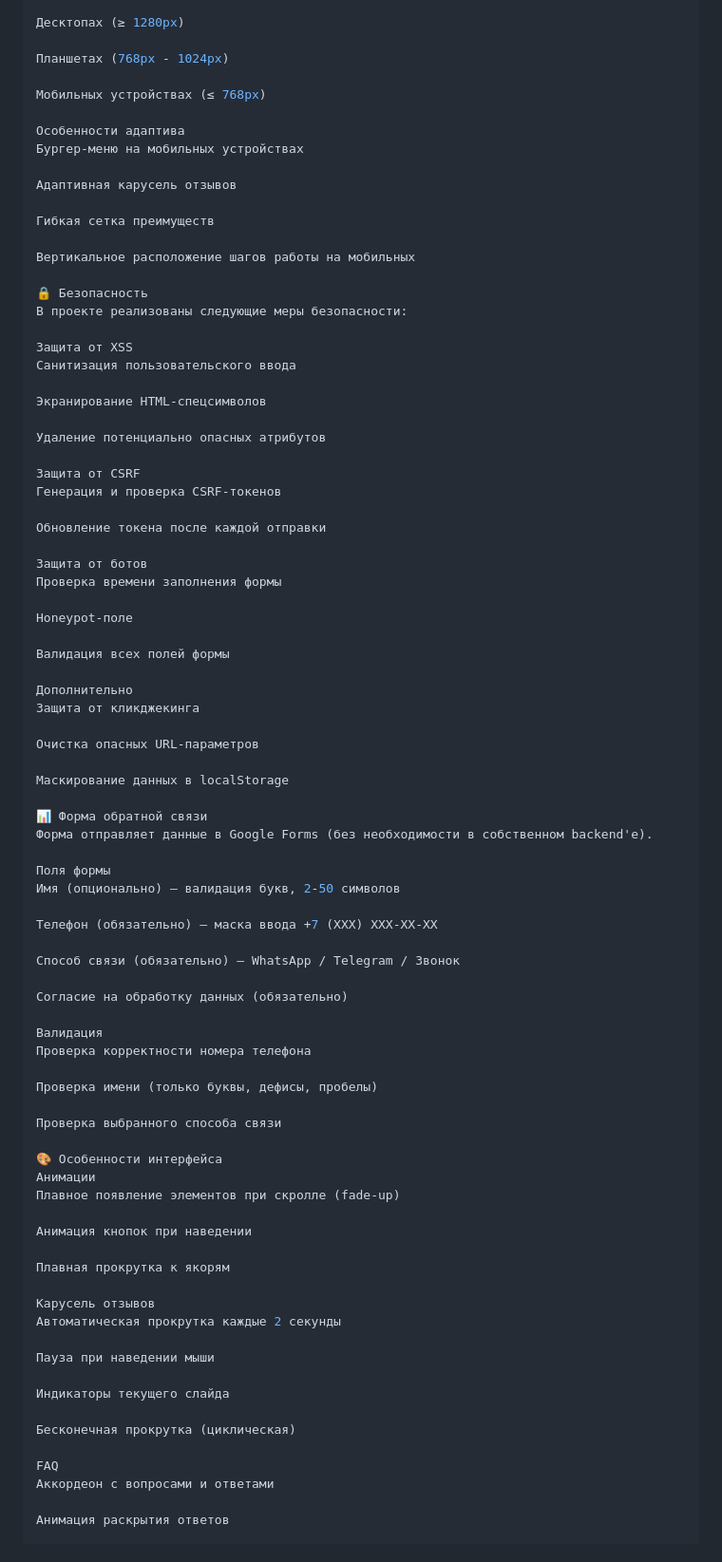
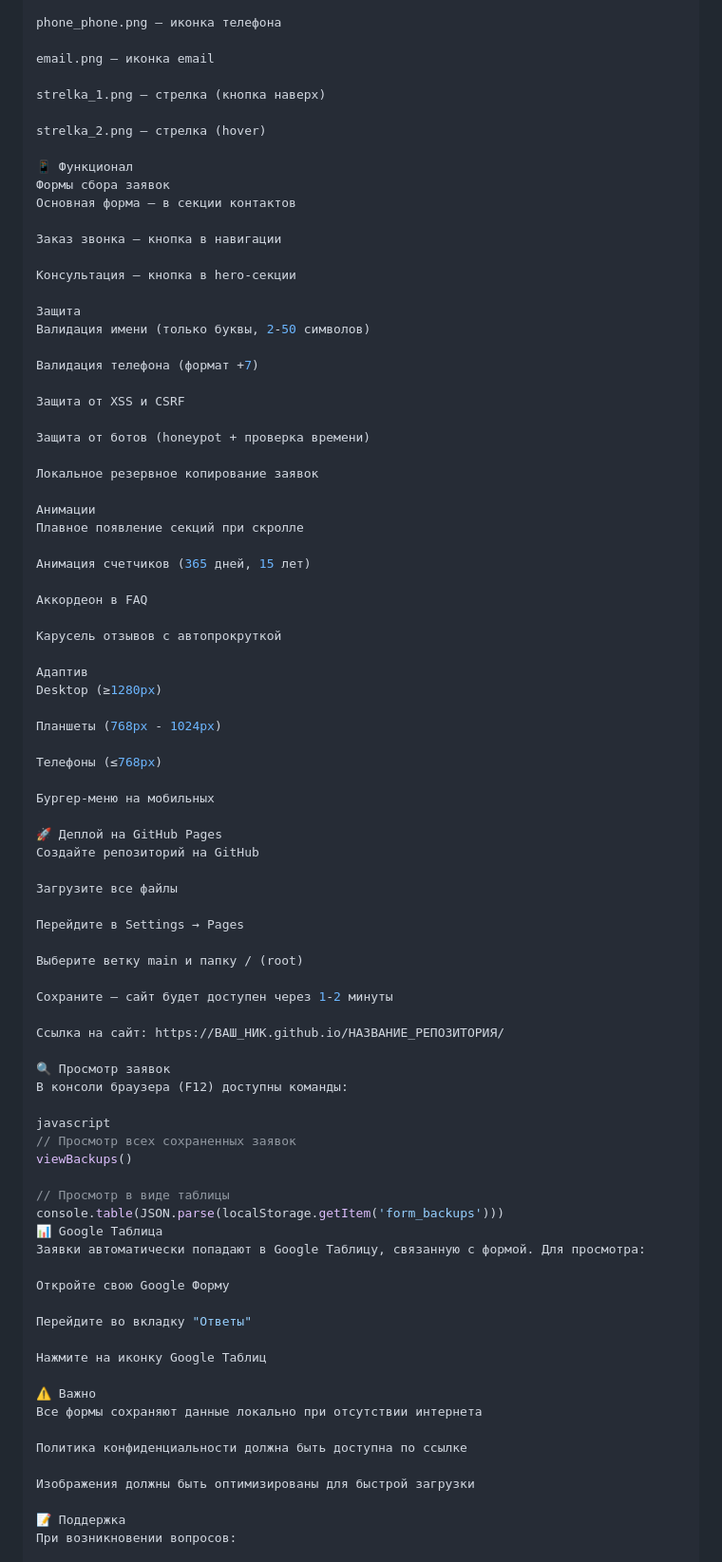
Before and after one commit to Alibaba95119/PROFNASTIL, a Markdown page: README.md, the part around one of its changes. Shown at 95% size. Drawn GitHub-style.

Commit message:
Обновлён README.md

```diff
--- a/README.md
+++ b/README.md
@@ -72,86 +87,87 @@ Vercel
 
-Десктопах (≥ 1280px)
+phone_phone.png — иконка телефона
 
-Планшетах (768px - 1024px)
+email.png — иконка email
 
-Мобильных устройствах (≤ 768px)
+strelka_1.png — стрелка (кнопка наверх)
 
-Особенности адаптива
-Бургер-меню на мобильных устройствах
+strelka_2.png — стрелка (hover)
 
-Адаптивная карусель отзывов
+📱 Функционал
+Формы сбора заявок
+Основная форма — в секции контактов
 
-Гибкая сетка преимуществ
+Заказ звонка — кнопка в навигации
 
-Вертикальное расположение шагов работы на мобильных
+Консультация — кнопка в hero-секции
 
-🔒 Безопасность
-В проекте реализованы следующие меры безопасности:
+Защита
+Валидация имени (только буквы, 2-50 символов)
 
-Защита от XSS
-Санитизация пользовательского ввода
+Валидация телефона (формат +7)
 
-Экранирование HTML-спецсимволов
+Защита от XSS и CSRF
 
-Удаление потенциально опасных атрибутов
+Защита от ботов (honeypot + проверка времени)
 
-Защита от CSRF
-Генерация и проверка CSRF-токенов
+Локальное резервное копирование заявок
 
-Обновление токена после каждой отправки
+Анимации
+Плавное появление секций при скролле
 
-Защита от ботов
-Проверка времени заполнения формы
+Анимация счетчиков (365 дней, 15 лет)
 
-Honeypot-поле
+Аккордеон в FAQ
 
-Валидация всех полей формы
+Карусель отзывов с автопрокруткой
 
-Дополнительно
-Защита от кликджекинга
+Адаптив
+Desktop (≥1280px)
 
-Очистка опасных URL-параметров
+Планшеты (768px - 1024px)
 
-Маскирование данных в localStorage
+Телефоны (≤768px)
 
-📊 Форма обратной связи
-Форма отправляет данные в Google Forms (без необходимости в собственном backend'е).
+Бургер-меню на мобильных
 
-Поля формы
-Имя (опционально) — валидация букв, 2-50 символов
+🚀 Деплой на GitHub Pages
+Создайте репозиторий на GitHub
 
-Телефон (обязательно) — маска ввода +7 (XXX) XXX-XX-XX
+Загрузите все файлы
 
-Способ связи (обязательно) — WhatsApp / Telegram / Звонок
+Перейдите в Settings → Pages
 
-Согласие на обработку данных (обязательно)
+Выберите ветку main и папку / (root)
 
-Валидация
-Проверка корректности номера телефона
+Сохраните — сайт будет доступен через 1-2 минуты
 
-Проверка имени (только буквы, дефисы, пробелы)
+Ссылка на сайт: https://ВАШ_НИК.github.io/НАЗВАНИЕ_РЕПОЗИТОРИЯ/
 
-Проверка выбранного способа связи
+🔍 Просмотр заявок
+В консоли браузера (F12) доступны команды:
 
-🎨 Особенности интерфейса
-Анимации
-Плавное появление элементов при скролле (fade-up)
+javascript
+// Просмотр всех сохраненных заявок
+viewBackups()
 
-Анимация кнопок при наведении
+// Просмотр в виде таблицы
+console.table(JSON.parse(localStorage.getItem('form_backups')))
+📊 Google Таблица
+Заявки автоматически попадают в Google Таблицу, связанную с формой. Для просмотра:
 
-Плавная прокрутка к якорям
+Откройте свою Google Форму
 
-Карусель отзывов
-Автоматическая прокрутка каждые 2 секунды
+Перейдите во вкладку "Ответы"
 
-Пауза при наведении мыши
+Нажмите на иконку Google Таблиц
 
-Индикаторы текущего слайда
+⚠️ Важно
+Все формы сохраняют данные локально при отсутствии интернета
 
-Бесконечная прокрутка (циклическая)
+Политика конфиденциальности должна быть доступна по ссылке
 
-FAQ
-Аккордеон с вопросами и ответами
+Изображения должны быть оптимизированы для быстрой загрузки
 
-Анимация раскрытия ответов
+📝 Поддержка
+При возникновении вопросов:
 
```
Also changed, not shown: other parts of README.md (+43 -94 lines).
